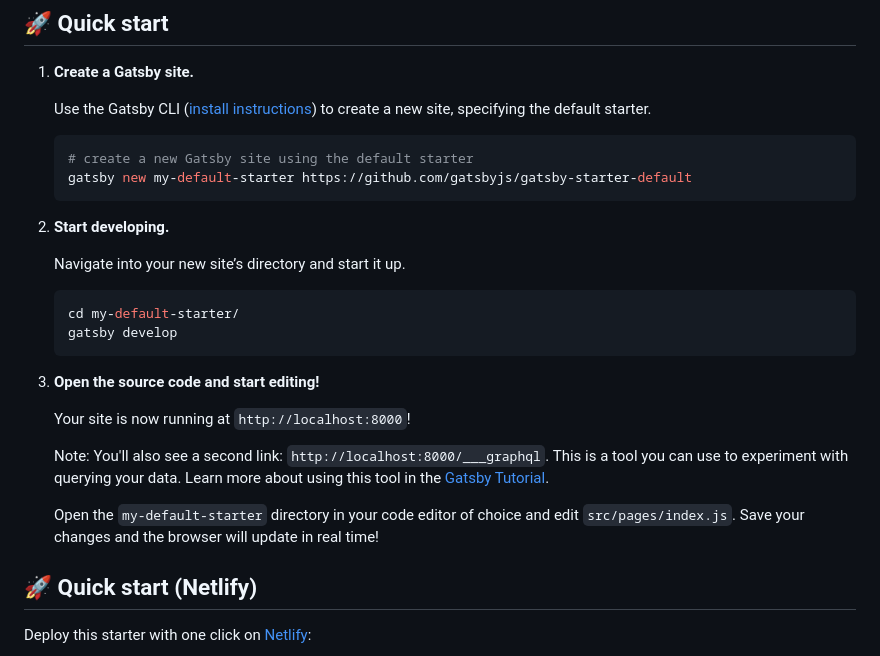
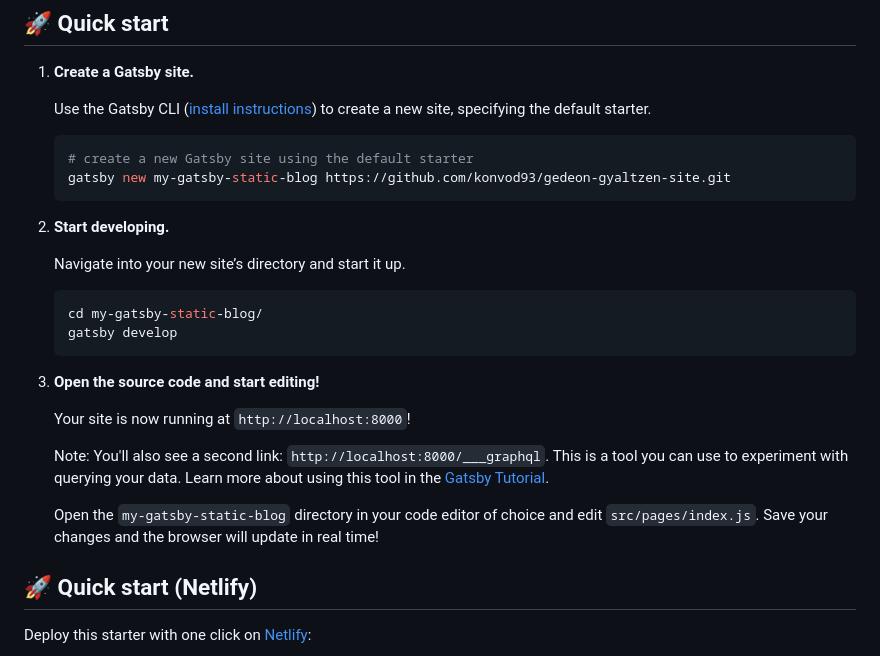
Before and after one commit to konvod93/gedeon-gyaltzen-site, a Markdown page: README.md, the part around the change. Rendered like a GitHub page.

Commit message:
farther customizatiom

````diff
--- a/README.md
+++ b/README.md
@@ -20,7 +20,7 @@ _Have another more specific idea? You may want to check out our vibrant collecti
 
     ```shell
     # create a new Gatsby site using the default starter
-    gatsby new my-default-starter https://github.com/gatsbyjs/gatsby-starter-default
+    gatsby new my-gatsby-static-blog https://github.com/konvod93/gedeon-gyaltzen-site.git
     ```
 
 1.  **Start developing.**
@@ -28,7 +28,7 @@ _Have another more specific idea? You may want to check out our vibrant collecti
     Navigate into your new site’s directory and start it up.
 
     ```shell
-    cd my-default-starter/
+    cd my-gatsby-static-blog/
     gatsby develop
     ```
 
@@ -38,7 +38,7 @@ _Have another more specific idea? You may want to check out our vibrant collecti
 
     Note: You'll also see a second link: `http://localhost:8000/___graphql`. This is a tool you can use to experiment with querying your data. Learn more about using this tool in the [Gatsby Tutorial](https://www.gatsbyjs.com/docs/tutorial/getting-started/part-4/#use-graphiql-to-explore-the-data-layer-and-write-graphql-queries).
 
-    Open the `my-default-starter` directory in your code editor of choice and edit `src/pages/index.js`. Save your changes and the browser will update in real time!
+    Open the `my-gatsby-static-blog` directory in your code editor of choice and edit `src/pages/index.js`. Save your changes and the browser will update in real time!
 
 ## 🚀 Quick start (Netlify)
 
````
